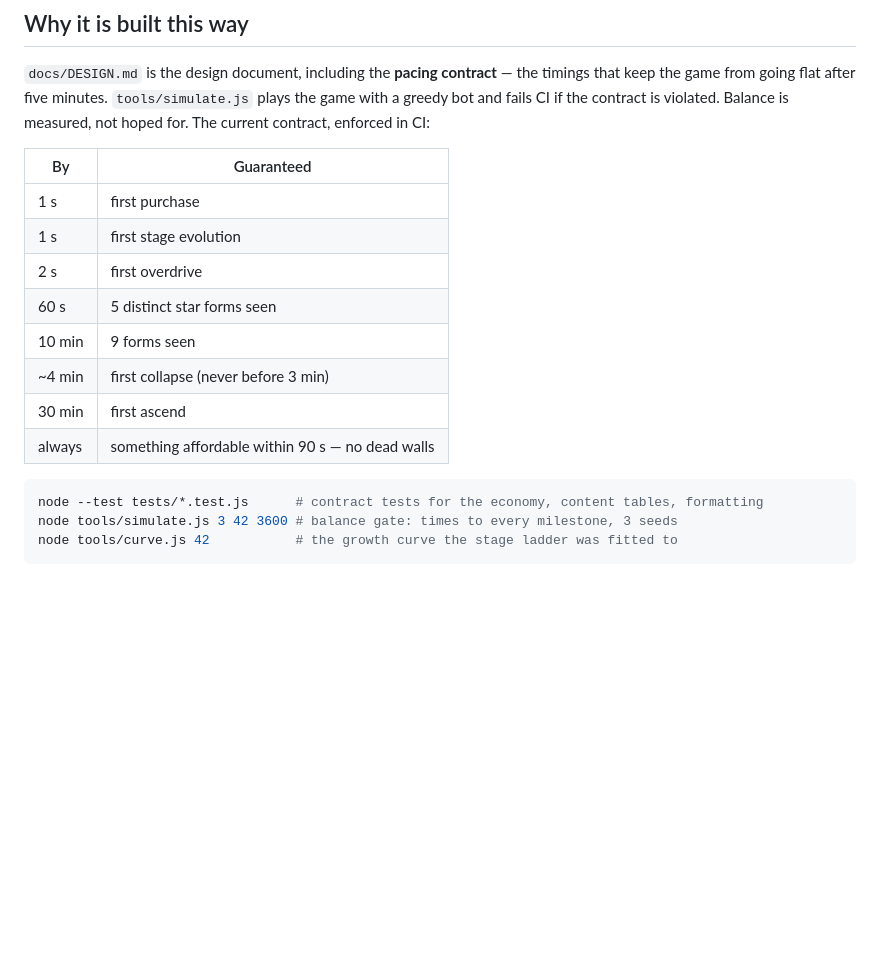
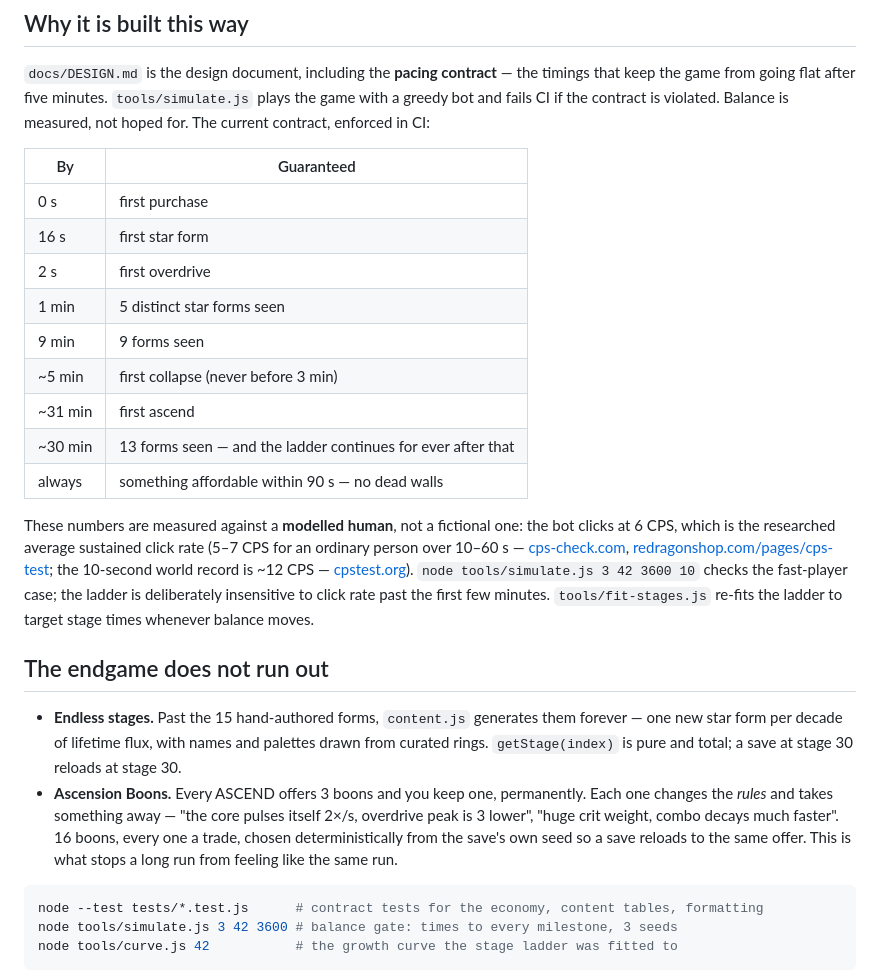
Before and after one commit to burzaca/hypernova, a Markdown page: README.md, the part around the change. Drawn GitHub-style; blank space fills up the shorter version.

Commit message:
Document the playtest revision: no auto-clicker, 6 CPS pacing basis, honest prestige, endless endgame

````diff
--- a/README.md
+++ b/README.md
@@ -34,14 +34,34 @@ enforced in CI:
 
 | By | Guaranteed |
 |---|---|
-| 1 s | first purchase |
-| 1 s | first stage evolution |
+| 0 s | first purchase |
+| 16 s | first star form |
 | 2 s | first overdrive |
-| 60 s | 5 distinct star forms seen |
-| 10 min | 9 forms seen |
-| ~4 min | first collapse (never before 3 min) |
-| 30 min | first ascend |
+| 1 min | 5 distinct star forms seen |
+| 9 min | 9 forms seen |
+| ~5 min | first collapse (never before 3 min) |
+| ~31 min | first ascend |
+| ~30 min | 13 forms seen — and the ladder continues for ever after that |
 | always | something affordable within 90 s — no dead walls |
+
+These numbers are measured against a **modelled human**, not a fictional one: the bot clicks at
+6 CPS, which is the researched average sustained click rate (5–7 CPS for an ordinary person over
+10–60 s — [cps-check.com](https://cps-check.com/),
+[redragonshop.com/pages/cps-test](https://redragonshop.com/pages/cps-test); the 10-second world
+record is ~12 CPS — [cpstest.org](https://cpstest.org/)). `node tools/simulate.js 3 42 3600 10`
+checks the fast-player case; the ladder is deliberately insensitive to click rate past the first
+few minutes. `tools/fit-stages.js` re-fits the ladder to target stage times whenever balance moves.
+
+## The endgame does not run out
+
+- **Endless stages.** Past the 15 hand-authored forms, `content.js` generates them forever — one
+  new star form per decade of lifetime flux, with names and palettes drawn from curated rings.
+  `getStage(index)` is pure and total; a save at stage 30 reloads at stage 30.
+- **Ascension Boons.** Every ASCEND offers 3 boons and you keep one, permanently. Each one changes
+  the *rules* and takes something away — "the core pulses itself 2×/s, overdrive peak is 3 lower",
+  "huge crit weight, combo decays much faster". 16 boons, every one a trade, chosen deterministically
+  from the save's own seed so a save reloads to the same offer. This is what stops a long run from
+  feeling like the same run.
 
 ```bash
 node --test tests/*.test.js      # contract tests for the economy, content tables, formatting
````
Also changed, not shown: docs/DESIGN.md (+25 -0 lines).
